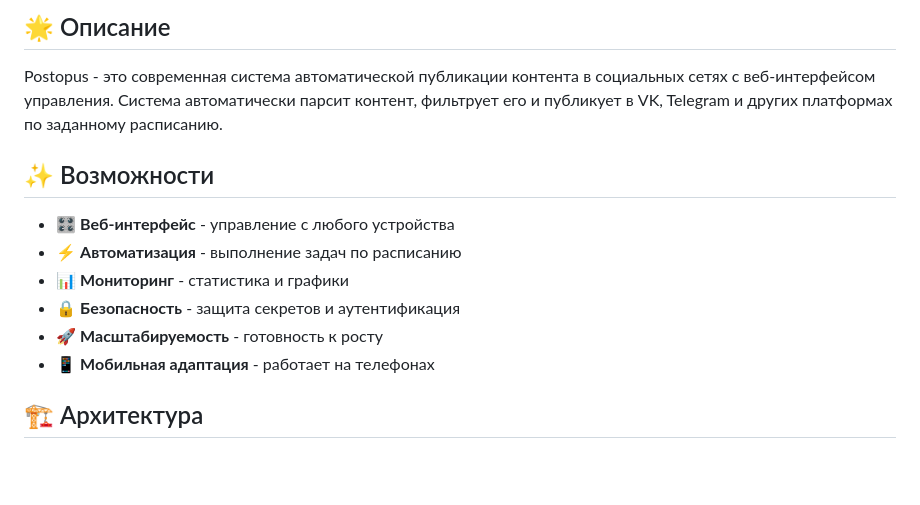
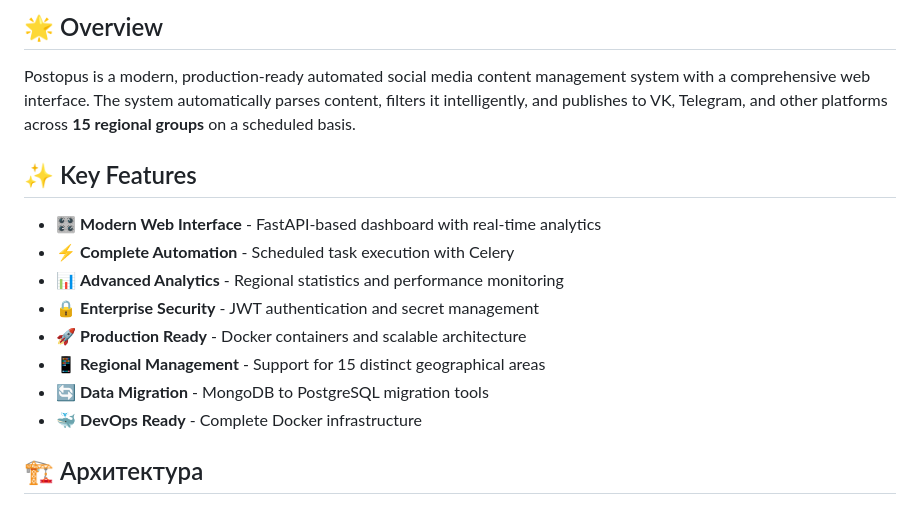
Before and after one commit to Valstan/postopus, a Markdown page: README.md, the part around one of its changes. GitHub-like rendering; blank space fills up the shorter version.

Commit message:
📚 Update README with enhanced features and English documentation
- Modern production-ready feature descriptions
- Updated architecture with current tech stack
- Docker-first quick start guide
- Enhanced feature highlights
- Production deployment instructions

```diff
--- a/README.md
+++ b/README.md
@@ -8,16 +8,18 @@
 
-## 🌟 Описание
+## 🌟 Overview
 
-Postopus - это современная система автоматической публикации контента в социальных сетях с веб-интерфейсом управления. Система автоматически парсит контент, фильтрует его и публикует в VK, Telegram и других платформах по заданному расписанию.
+Postopus is a modern, production-ready automated social media content management system with a comprehensive web interface. The system automatically parses content, filters it intelligently, and publishes to VK, Telegram, and other platforms across **15 regional groups** on a scheduled basis.
 
-## ✨ Возможности
+## ✨ Key Features
 
-- 🎛️ **Веб-интерфейс** - управление с любого устройства
-- ⚡ **Автоматизация** - выполнение задач по расписанию
-- 📊 **Мониторинг** - статистика и графики
-- 🔒 **Безопасность** - защита секретов и аутентификация
-- 🚀 **Масштабируемость** - готовность к росту
-- 📱 **Мобильная адаптация** - работает на телефонах
+- 🎛️ **Modern Web Interface** - FastAPI-based dashboard with real-time analytics
+- ⚡ **Complete Automation** - Scheduled task execution with Celery
+- 📊 **Advanced Analytics** - Regional statistics and performance monitoring
+- 🔒 **Enterprise Security** - JWT authentication and secret management
+- 🚀 **Production Ready** - Docker containers and scalable architecture
+- 📱 **Regional Management** - Support for 15 distinct geographical areas
+- 🔄 **Data Migration** - MongoDB to PostgreSQL migration tools
+- 🐳 **DevOps Ready** - Complete Docker infrastructure
 
 ## 🏗️ Архитектура
 
```
Also changed, not shown: other parts of README.md (+3 -3 lines).
